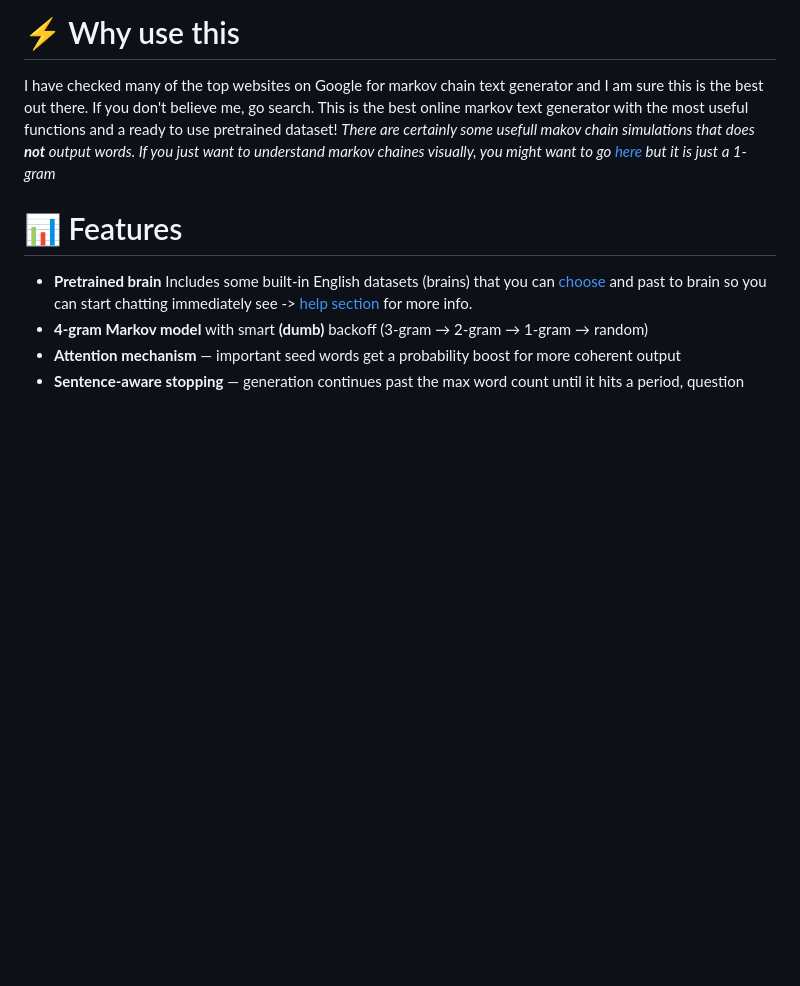
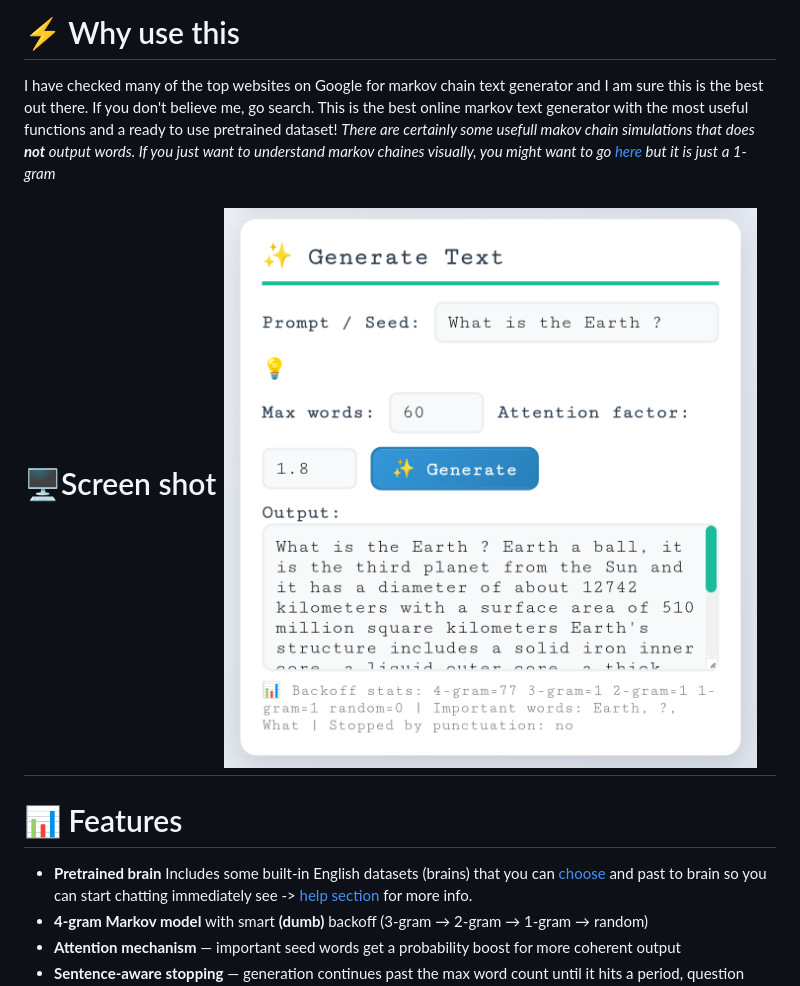
Before and after one commit to OxillenGlow/MarkovChain-Online-test-and-view, a Markdown page: README.md, the part around the change. Rendered like a GitHub page; blank space fills up the shorter version.

Commit message:
Add screenshot to README for better visualization
Added a screenshot to enhance the README.

```diff
--- a/README.md
+++ b/README.md
@@ -6,6 +6,7 @@ Generate text and explore language patterns with this interactive, browser-based
 ###### If you like it, please become a stargazer, ie. click the star button on top!
 # ⚡ Why use this
 I have checked many of the top websites on Google for markov chain text generator and I am sure this is the best out there. If you don't believe me, go search. This is the best online markov text generator with the most useful functions and a ready to use pretrained dataset! _There are certainly some usefull makov chain simulations that does **not** output words. If you just want to understand markov chaines visually, you might want to go [here](https://a-herzog.github.io/MarkovChains/index.html) but it is just a 1-gram_
+# 🖥️Screen shot ![the generation of words from seed text _Do not confuse with prompt_](Screenshot_20260507-171808_Browser.png)
 # 📊 Features
 - **Pretrained brain** Includes some built-in English datasets (brains) that you can [choose](https://github.com/OxillenGlow/MarkovChain-Online-test-and-view/blob/main/README.md#trained-brains) and past to brain so you can start chatting immediately see -> [help section](https://github.com/OxillenGlow/MarkovChain-Online-test-and-view/blob/main/README.md#help) for more info.
 - **4-gram Markov model** with smart **(dumb)** backoff (3-gram → 2-gram → 1-gram → random)
```
